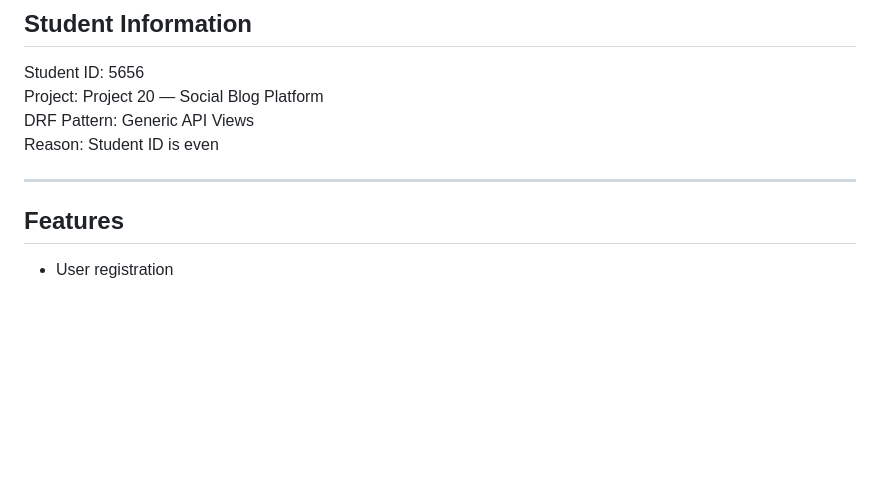
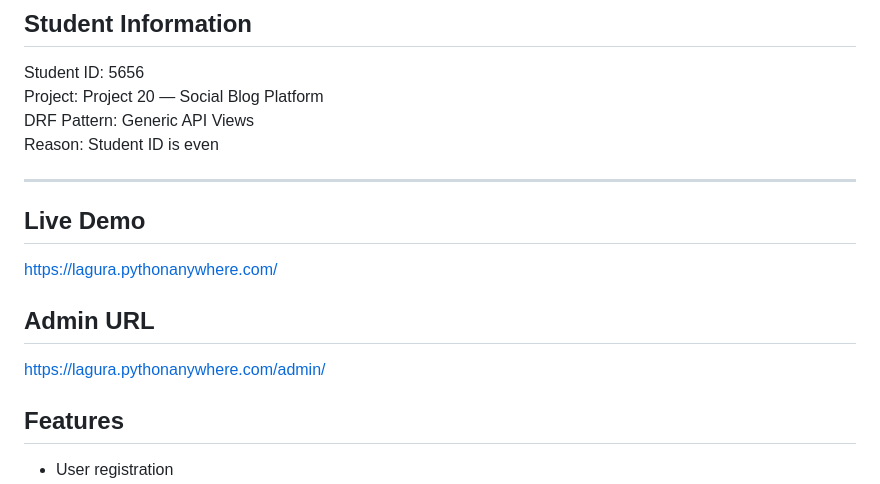
Before and after one commit to LaguraN1/Django_FinalExam, a Markdown page: README.md, the part around the change. GitHub-like rendering; blank space fills up the shorter version.

Commit message:
Add live deployment URL

```diff
--- a/README.md
+++ b/README.md
@@ -18,6 +18,13 @@ DRF Pattern: Generic API Views
 Reason: Student ID is even
 
 ---
+## Live Demo
+
+https://lagura.pythonanywhere.com/
+
+## Admin URL
+
+https://lagura.pythonanywhere.com/admin/
 
 ## Features
 
```
